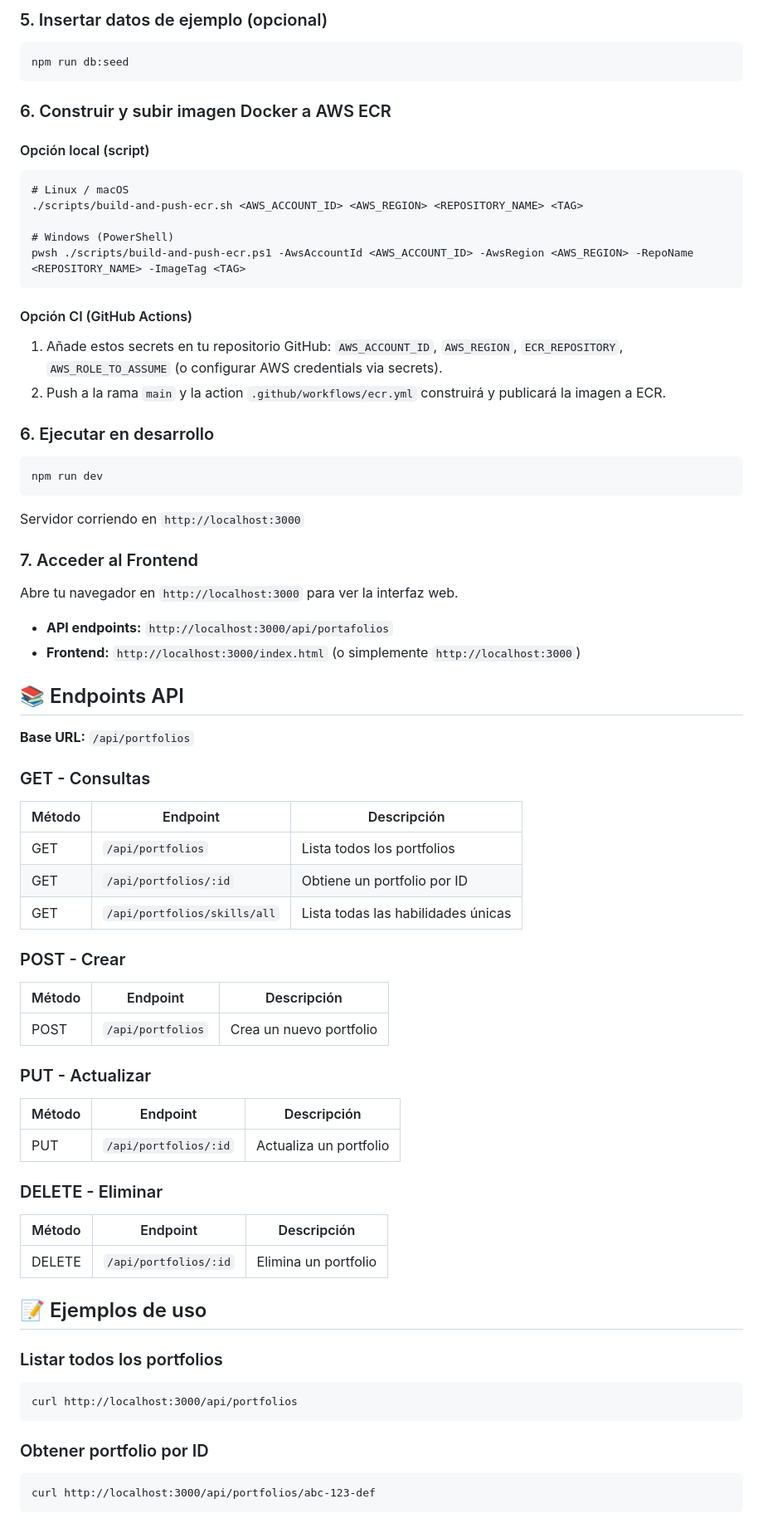
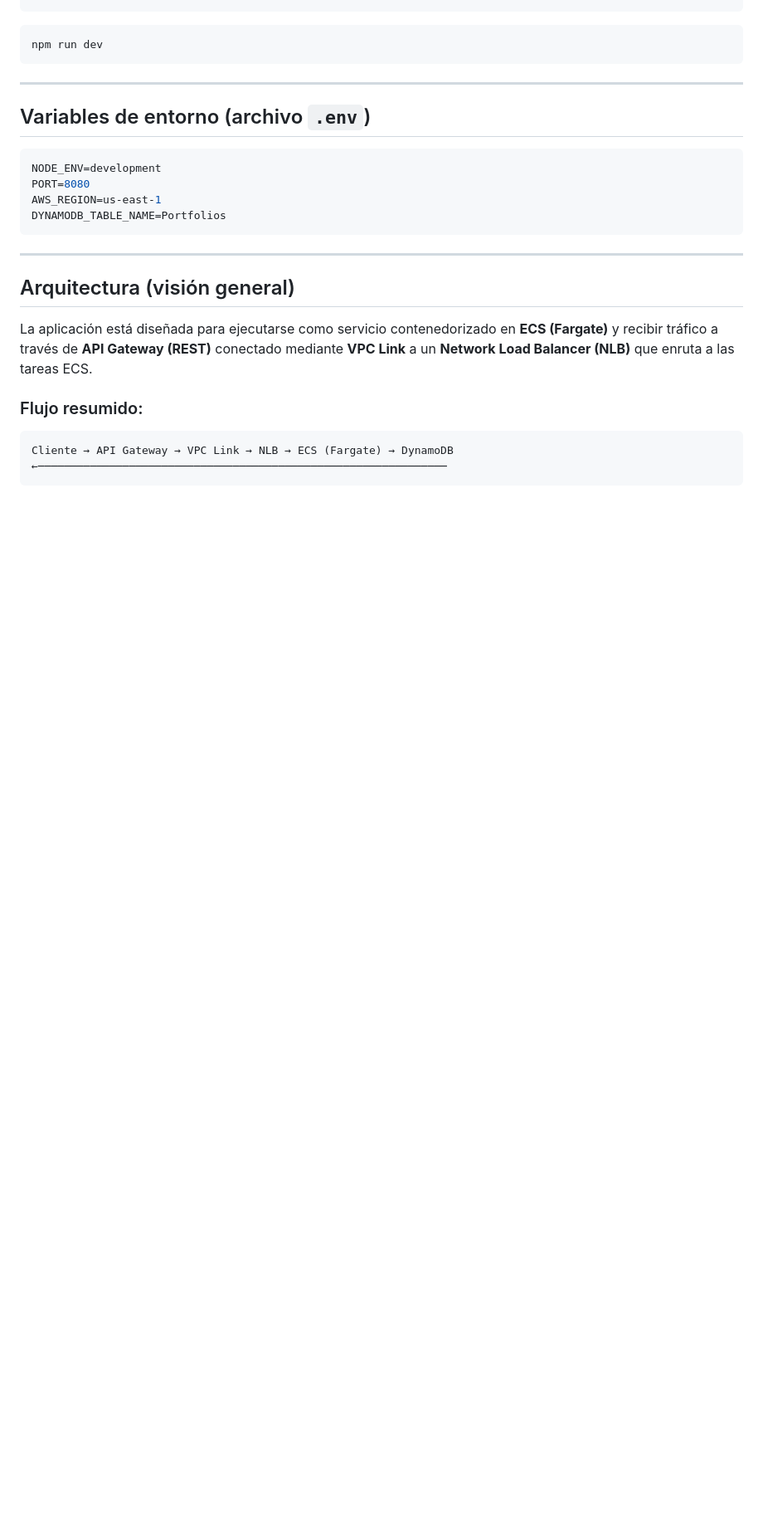
Before and after one commit to maikos08/portfolios-api-cn, a Markdown page: README.md, the part around the change printed below. Shown: that part at 83% size. Drawn GitHub-style; blank space fills up the shorter version.

Commit message:
Revise README.md for clarity and structure; update installation instructions, environment variables, and deployment guidelines

````diff
--- a/README.md
+++ b/README.md
@@ -76,73 +77,27 @@ npm run db:create
-### 5. Insertar datos de ejemplo (opcional)
-```cmd
-npm run db:seed
-```
-
-### 6. Construir y subir imagen Docker a AWS ECR
-
-#### Opción local (script)
-```cmd
-# Linux / macOS
-./scripts/build-and-push-ecr.sh <AWS_ACCOUNT_ID> <AWS_REGION> <REPOSITORY_NAME> <TAG>
-
-# Windows (PowerShell)
-pwsh ./scripts/build-and-push-ecr.ps1 -AwsAccountId <AWS_ACCOUNT_ID> -AwsRegion <AWS_REGION> -RepoName <REPOSITORY_NAME> -ImageTag <TAG>
-```
-
-#### Opción CI (GitHub Actions)
-1. Añade estos secrets en tu repositorio GitHub: `AWS_ACCOUNT_ID`, `AWS_REGION`, `ECR_REPOSITORY`, `AWS_ROLE_TO_ASSUME` (o configurar AWS credentials via secrets).
-2. Push a la rama `main` y la action `.github/workflows/ecr.yml` construirá y publicará la imagen a ECR.
-
-
-### 6. Ejecutar en desarrollo
-```cmd
+```bash
 npm run dev
 ```
 
-Servidor corriendo en `http://localhost:3000`
+---
 
-### 7. Acceder al Frontend
+## Variables de entorno (archivo `.env`)
 
-Abre tu navegador en `http://localhost:3000` para ver la interfaz web.
-
-- **API endpoints:** `http://localhost:3000/api/portafolios`
-- **Frontend:** `http://localhost:3000/index.html` (o simplemente `http://localhost:3000`)
-
-## 📚 Endpoints API
-
-**Base URL:** `/api/portfolios`
-
-### GET - Consultas
-| Método | Endpoint | Descripción |
-|--------|----------|-------------|
-| GET | `/api/portfolios` | Lista todos los portfolios |
-| GET | `/api/portfolios/:id` | Obtiene un portfolio por ID |
-| GET | `/api/portfolios/skills/all` | Lista todas las habilidades únicas |
-
-### POST - Crear
-| Método | Endpoint | Descripción |
-|--------|----------|-------------|
-| POST | `/api/portfolios` | Crea un nuevo portfolio |
-
-### PUT - Actualizar
-| Método | Endpoint | Descripción |
-|--------|----------|-------------|
-| PUT | `/api/portfolios/:id` | Actualiza un portfolio |
-
-### DELETE - Eliminar
-| Método | Endpoint | Descripción |
-|--------|----------|-------------|
-| DELETE | `/api/portfolios/:id` | Elimina un portfolio |
-
-## 📝 Ejemplos de uso
-
-### Listar todos los portfolios
-```cmd
-curl http://localhost:3000/api/portfolios
+```env
+NODE_ENV=development
+PORT=8080
+AWS_REGION=us-east-1
+DYNAMODB_TABLE_NAME=Portfolios
 ```
 
-### Obtener portfolio por ID
-```cmd
-curl http://localhost:3000/api/portfolios/abc-123-def
+---
+
+## Arquitectura (visión general)
+
+La aplicación está diseñada para ejecutarse como servicio contenedorizado en **ECS (Fargate)** y recibir tráfico a través de **API Gateway (REST)** conectado mediante **VPC Link** a un **Network Load Balancer (NLB)** que enruta a las tareas ECS.
+
+### Flujo resumido:
+```
+Cliente → API Gateway → VPC Link → NLB → ECS (Fargate) → DynamoDB
+←───────────────────────────────────────────────────────────────
 ```
 
````
Also changed, not shown: other parts of README.md (+145 -169 lines).
